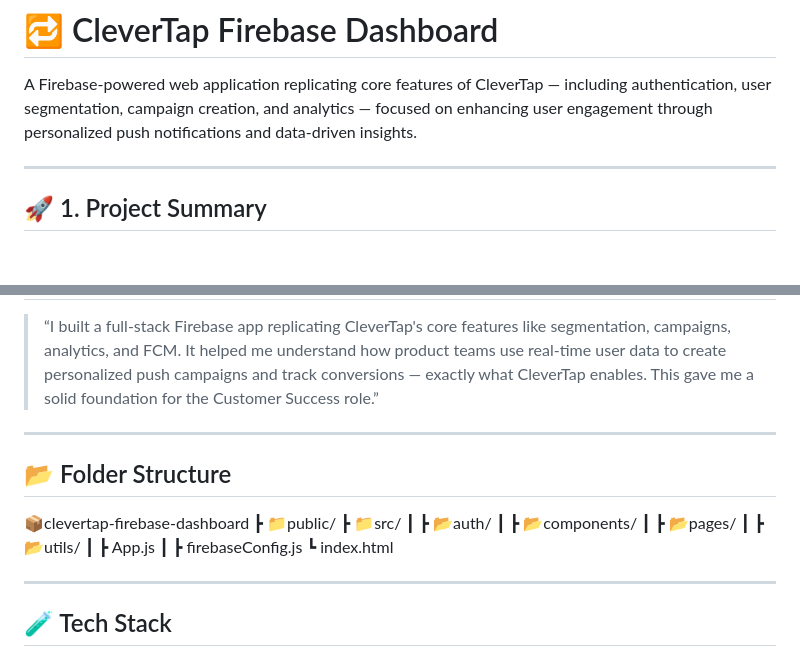
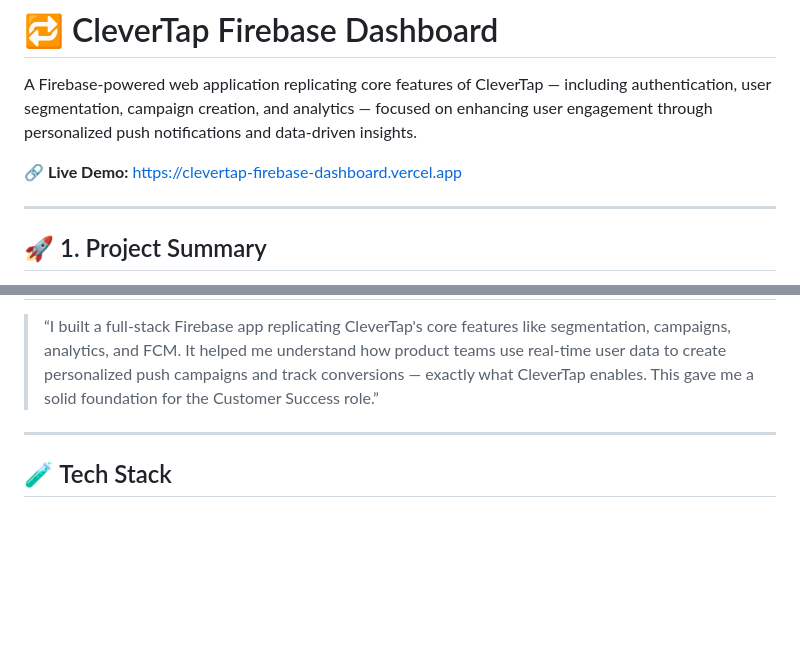
Before and after one commit to vatsal594/clevertap-dashboard, a Markdown page: README.md, 2 parts joined by grey strips. GitHub-like rendering; blank space fills up the shorter version.

```diff
--- a/README.md
+++ b/README.md
@@ -1,6 +1,8 @@
 # 🔁 CleverTap Firebase Dashboard
 
 A Firebase-powered web application replicating core features of CleverTap — including authentication, user segmentation, campaign creation, and analytics — focused on enhancing user engagement through personalized push notifications and data-driven insights.
+
+🔗 **Live Demo:** [https://clevertap-firebase-dashboard.vercel.app](https://clevertap-firebase-dashboard.vercel.app)
 
 ---
 
@@ -111,22 +113,6 @@ A Firebase-powered web application replicating core features of CleverTap — in
 
 ---
 
-## 📂 Folder Structure
-
-📦clevertap-firebase-dashboard
-┣ 📁public/
-┣ 📁src/
-┃ ┣ 📂auth/
-┃ ┣ 📂components/
-┃ ┣ 📂pages/
-┃ ┣ 📂utils/
-┃ ┣ App.js
-┃ ┣ firebaseConfig.js
-┗ index.html
-
-
----
-
 ## 🧪 Tech Stack
 
 - **Frontend:** HTML5, CSS3, JavaScript (ES6+)
```
